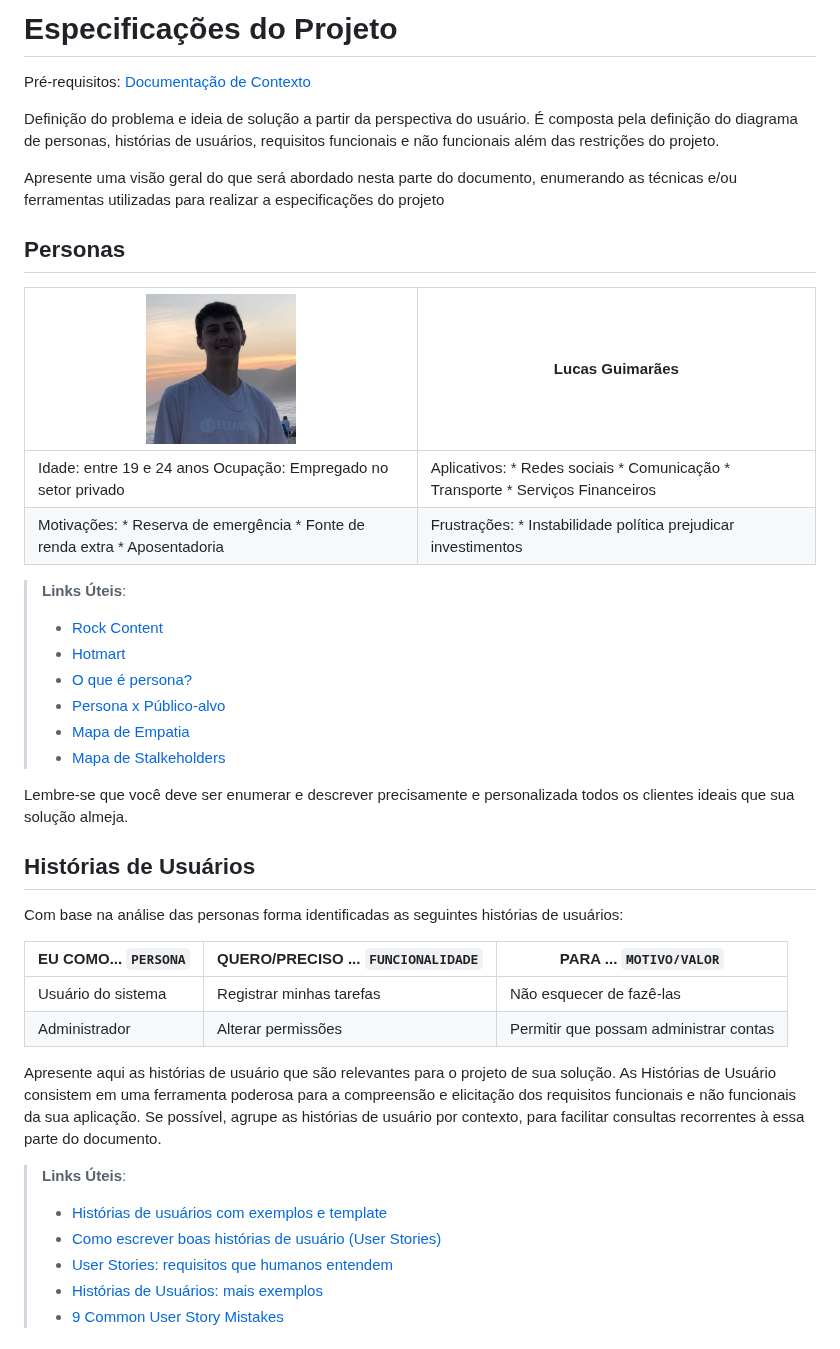
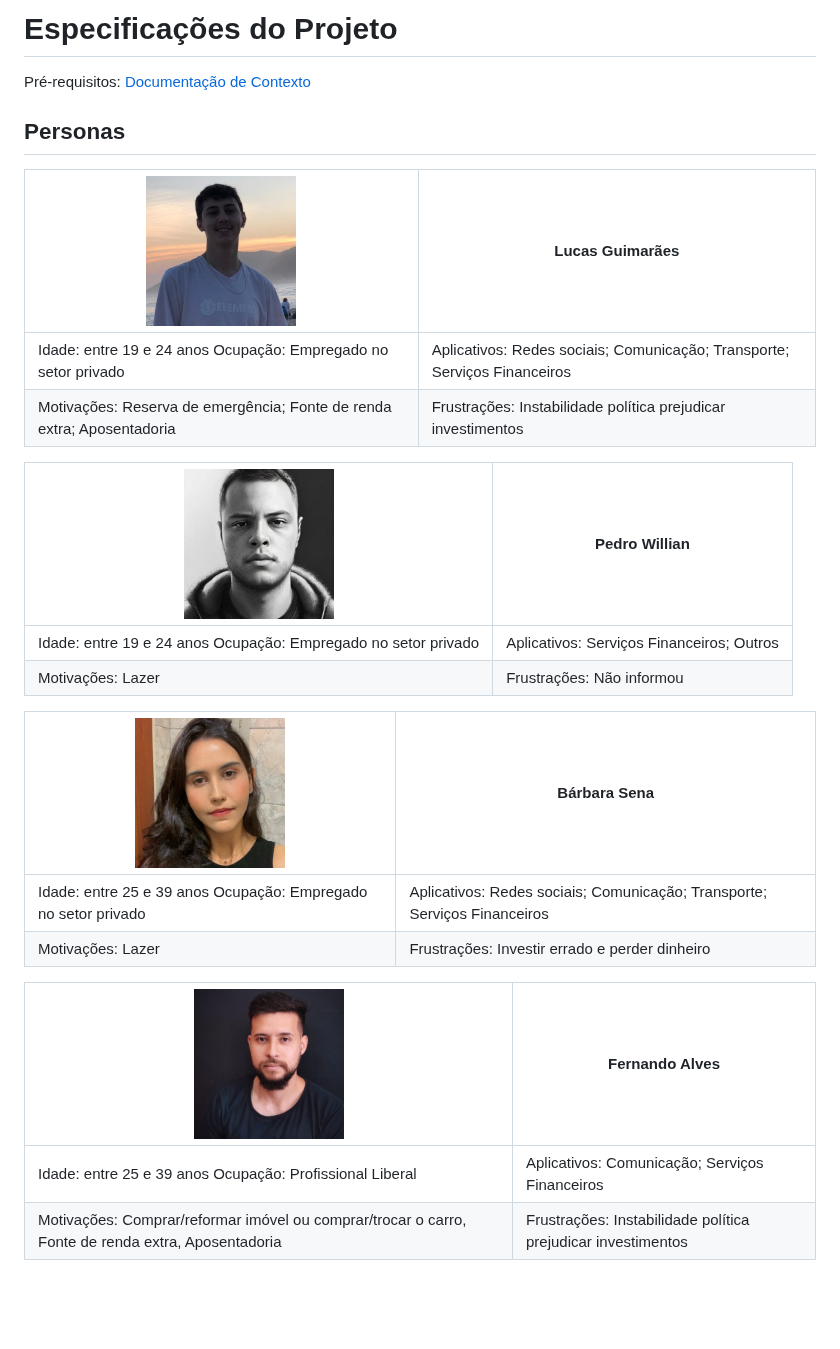
Before and after one commit to ICEI-PUC-Minas-PMV-ADS/-pmv-ads-2023-1-e1-proj-web-t16-carteira-investimento, a Markdown page: docs/02-Especificação do Projeto.md, the part around one of its changes. GitHub-like rendering; blank space fills up the shorter version.

```diff
--- a/docs/02-Especificação do Projeto.md
+++ b/docs/02-Especificação do Projeto.md
@@ -2,26 +2,41 @@
 
 <span style="color:red">Pré-requisitos: <a href="1-Documentação de Contexto.md"> Documentação de Contexto</a></span>
 
-Definição do problema e ideia de solução a partir da perspectiva do usuário. É composta pela definição do  diagrama de personas, histórias de usuários, requisitos funcionais e não funcionais além das restrições do projeto.
+<!--- Definição do problema e ideia de solução a partir da perspectiva do usuário. É composta pela definição do  diagrama de personas, histórias de usuários, requisitos funcionais e não funcionais além das restrições do projeto.
 
-Apresente uma visão geral do que será abordado nesta parte do documento, enumerando as técnicas e/ou ferramentas utilizadas para realizar a especificações do projeto
+Apresente uma visão geral do que será abordado nesta parte do documento, enumerando as técnicas e/ou ferramentas utilizadas para realizar a especificações do projeto  --->
 
 ## Personas
 
 | <img src="img/lucas_guimaraes.jpg" width="150" height="150">                | **Lucas Guimarães**                                                             |
 |-----------------------------------------------------------------------------|---------------------------------------------------------------------------------|
-| Idade: entre 19 e 24 anos  Ocupação: Empregado no setor privado             | Aplicativos:  * Redes sociais * Comunicação * Transporte * Serviços Financeiros |
-| Motivações:  * Reserva de emergência * Fonte de renda extra * Aposentadoria | Frustrações:  * Instabilidade política prejudicar investimentos                 |
+| Idade: entre 19 e 24 anos  Ocupação: Empregado no setor privado             | Aplicativos:  Redes sociais; Comunicação; Transporte; Serviços Financeiros      |
+| Motivações: Reserva de emergência; Fonte de renda extra; Aposentadoria      | Frustrações:  Instabilidade política prejudicar investimentos                   |
 
-> **Links Úteis**:
-> - [Rock Content](https://rockcontent.com/blog/personas/)
-> - [Hotmart](https://blog.hotmart.com/pt-br/como-criar-persona-negocio/)
-> - [O que é persona?](https://resultadosdigitais.com.br/blog/persona-o-que-e/)
-> - [Persona x Público-alvo](https://flammo.com.br/blog/persona-e-publico-alvo-qual-a-diferenca/)
-> - [Mapa de Empatia](https://resultadosdigitais.com.br/blog/mapa-da-empatia/)
-> - [Mapa de Stalkeholders](https://www.racecomunicacao.com.br/blog/como-fazer-o-mapeamento-de-stakeholders/)
->
-Lembre-se que você deve ser enumerar e descrever precisamente e personalizada todos os clientes ideais que sua solução almeja.
+| <img src="img/pedro_william.jpg" width="150" height="150">                  | **Pedro Willian**                                                               |
+|-----------------------------------------------------------------------------|---------------------------------------------------------------------------------|
+| Idade: entre 19 e 24 anos  Ocupação: Empregado no setor privado             | Aplicativos:  Serviços Financeiros; Outros                                      |
+| Motivações: Lazer                                                           | Frustrações:  Não informou                                                      |
+
+| <img src="img/barbara_sena.jpg" width="150" height="150">                   | **Bárbara Sena**                                                                |
+|-----------------------------------------------------------------------------|---------------------------------------------------------------------------------|
+| Idade: entre 25 e 39 anos  Ocupação: Empregado no setor privado             | Aplicativos:  Redes sociais; Comunicação; Transporte; Serviços Financeiros      |
+| Motivações: Lazer                                                           | Frustrações:  Investir errado e perder dinheiro                                 |
+
+| <img src="img/fernando_alves.jpg" width="150" height="150">                 | **Fernando Alves**                                                              |
+|-----------------------------------------------------------------------------|---------------------------------------------------------------------------------|
+| Idade: entre 25 e 39 anos  Ocupação: Profissional Liberal                   | Aplicativos:  Comunicação; Serviços Financeiros                                 |
+| Motivações: Comprar/reformar imóvel ou comprar/trocar o carro, Fonte de renda extra, Aposentadoria| Frustrações:  Instabilidade política prejudicar investimentos|
+
+<!--- > **Links Úteis**:
+<!--- > - [Rock Content](https://rockcontent.com/blog/personas/)
+<!--- > - [Hotmart](https://blog.hotmart.com/pt-br/como-criar-persona-negocio/)
+<!--- > - [O que é persona?](https://resultadosdigitais.com.br/blog/persona-o-que-e/)
+<!--- > - [Persona x Público-alvo](https://flammo.com.br/blog/persona-e-publico-alvo-qual-a-diferenca/)
+<!--- > - [Mapa de Empatia](https://resultadosdigitais.com.br/blog/mapa-da-empatia/)
+<!--- > - [Mapa de Stalkeholders](https://www.racecomunicacao.com.br/blog/como-fazer-o-mapeamento-de-stakeholders/)
+
+<!--- Lembre-se que você deve ser enumerar e descrever precisamente e personalizada todos os clientes ideais que sua solução almeja.
 
 ## Histórias de Usuários
 
@@ -34,12 +49,12 @@ Com base na análise das personas forma identificadas as seguintes histórias de
 
 Apresente aqui as histórias de usuário que são relevantes para o projeto de sua solução. As Histórias de Usuário consistem em uma ferramenta poderosa para a compreensão e elicitação dos requisitos funcionais e não funcionais da sua aplicação. Se possível, agrupe as histórias de usuário por contexto, para facilitar consultas recorrentes à essa parte do documento.
 
-> **Links Úteis**:
-> - [Histórias de usuários com exemplos e template](https://www.atlassian.com/br/agile/project-management/user-stories)
-> - [Como escrever boas histórias de usuário (User Stories)](https://medium.com/vertice/como-escrever-boas-users-stories-hist%C3%B3rias-de-usu%C3%A1rios-b29c75043fac)
-> - [User Stories: requisitos que humanos entendem](https://www.luiztools.com.br/post/user-stories-descricao-de-requisitos-que-humanos-entendem/)
-> - [Histórias de Usuários: mais exemplos](https://www.reqview.com/doc/user-stories-example.html)
-> - [9 Common User Story Mistakes](https://airfocus.com/blog/user-story-mistakes/)
+<!--- > **Links Úteis**:
+<!--- > - [Histórias de usuários com exemplos e template](https://www.atlassian.com/br/agile/project-management/user-stories)
+<!--- > - [Como escrever boas histórias de usuário (User Stories)](https://medium.com/vertice/como-escrever-boas-users-stories-hist%C3%B3rias-de-usu%C3%A1rios-b29c75043fac)
+<!--- > - [User Stories: requisitos que humanos entendem](https://www.luiztools.com.br/post/user-stories-descricao-de-requisitos-que-humanos-entendem/)
+<!--- > - [Histórias de Usuários: mais exemplos](https://www.reqview.com/doc/user-stories-example.html)
+<!--- > - [9 Common User Story Mistakes](https://airfocus.com/blog/user-story-mistakes/)
 
 ## Requisitos
 
```
Also changed, not shown: other parts of docs/02-Especificação do Projeto.md (+1 -1 lines).
